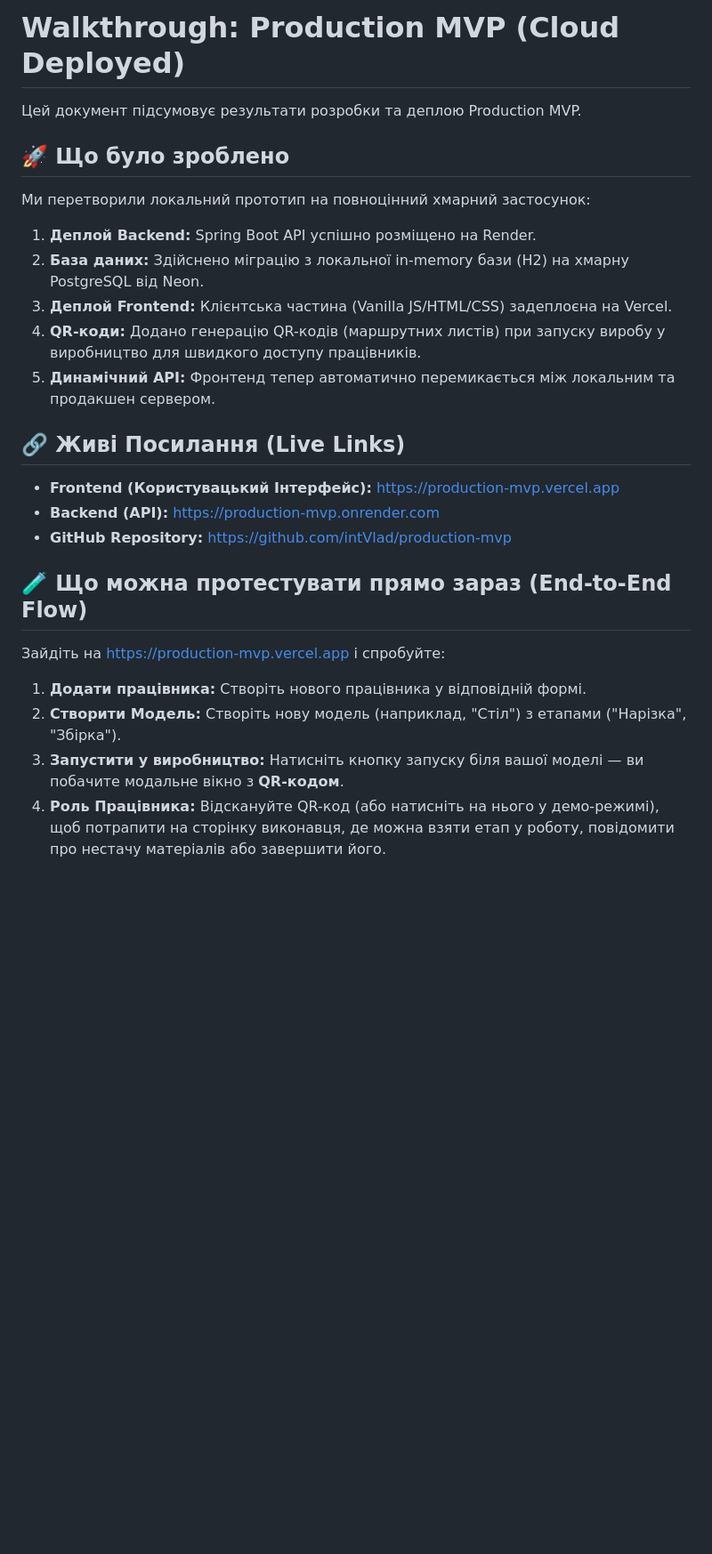
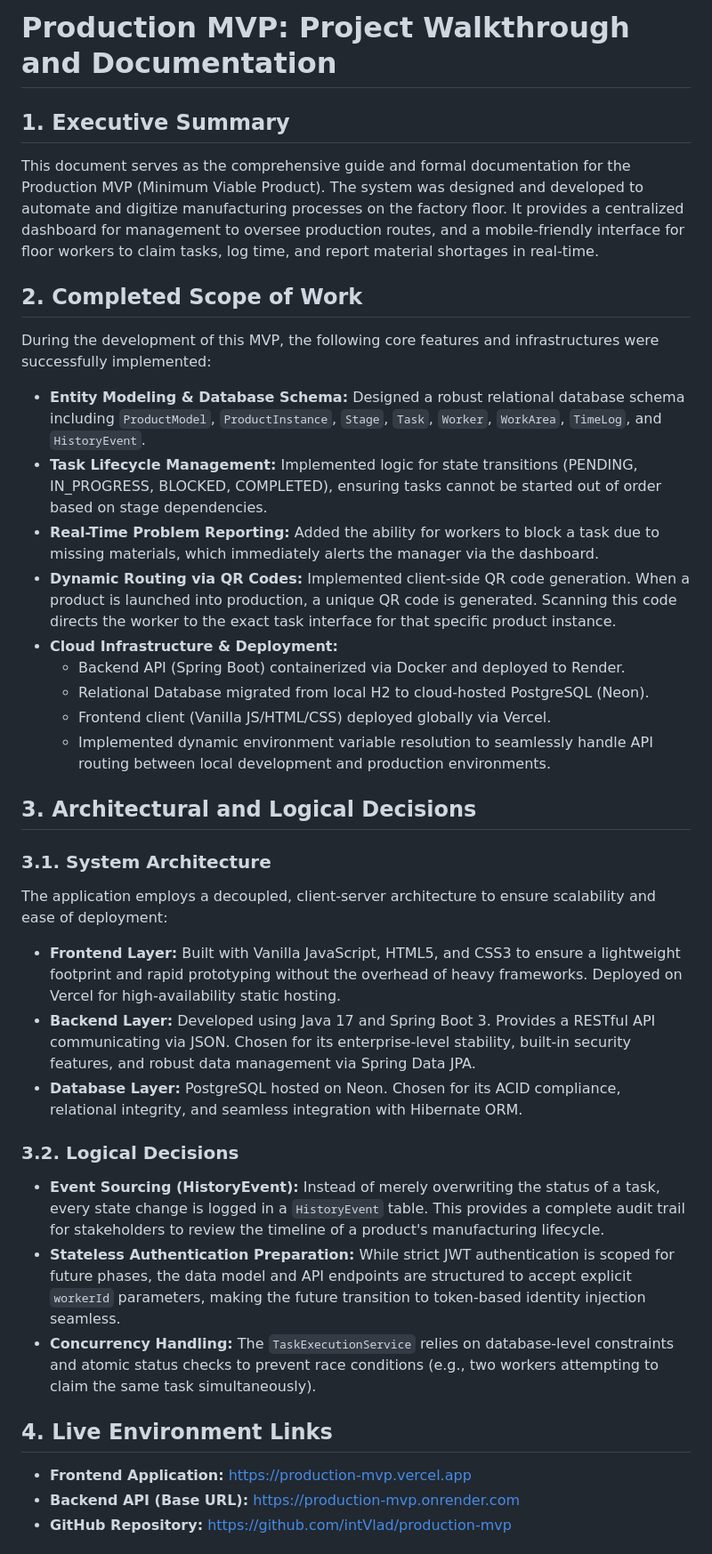
Before and after one commit to intVlad/production, a Markdown page: walkthrough.md, the part around one of its changes. Shown at 89% size. Rendered like a GitHub page; blank space fills up the shorter version.

Commit message:
Update walkthrough.md with formal stakeholder documentation

```diff
--- a/walkthrough.md
+++ b/walkthrough.md
@@ -1,27 +1,36 @@
-# Walkthrough: Production MVP (Cloud Deployed)
+# Production MVP: Project Walkthrough and Documentation
 
-Цей документ підсумовує результати розробки та деплою Production MVP.
+## 1. Executive Summary
+This document serves as the comprehensive guide and formal documentation for the Production MVP (Minimum Viable Product). The system was designed and developed to automate and digitize manufacturing processes on the factory floor. It provides a centralized dashboard for management to oversee production routes, and a mobile-friendly interface for floor workers to claim tasks, log time, and report material shortages in real-time.
 
-## 🚀 Що було зроблено
+## 2. Completed Scope of Work
+During the development of this MVP, the following core features and infrastructures were successfully implemented:
 
-Ми перетворили локальний прототип на повноцінний хмарний застосунок:
-1. **Деплой Backend:** Spring Boot API успішно розміщено на Render.
-2. **База даних:** Здійснено міграцію з локальної in-memory бази (H2) на хмарну PostgreSQL від Neon.
-3. **Деплой Frontend:** Клієнтська частина (Vanilla JS/HTML/CSS) задеплоєна на Vercel.
-4. **QR-коди:** Додано генерацію QR-кодів (маршрутних листів) при запуску виробу у виробництво для швидкого доступу працівників.
-5. **Динамічний API:** Фронтенд тепер автоматично перемикається між локальним та продакшен сервером.
+- **Entity Modeling & Database Schema:** Designed a robust relational database schema including `ProductModel`, `ProductInstance`, `Stage`, `Task`, `Worker`, `WorkArea`, `TimeLog`, and `HistoryEvent`.
+- **Task Lifecycle Management:** Implemented logic for state transitions (PENDING, IN_PROGRESS, BLOCKED, COMPLETED), ensuring tasks cannot be started out of order based on stage dependencies.
+- **Real-Time Problem Reporting:** Added the ability for workers to block a task due to missing materials, which immediately alerts the manager via the dashboard.
+- **Dynamic Routing via QR Codes:** Implemented client-side QR code generation. When a product is launched into production, a unique QR code is generated. Scanning this code directs the worker to the exact task interface for that specific product instance.
+- **Cloud Infrastructure & Deployment:**
+  - Backend API (Spring Boot) containerized via Docker and deployed to Render.
+  - Relational Database migrated from local H2 to cloud-hosted PostgreSQL (Neon).
+  - Frontend client (Vanilla JS/HTML/CSS) deployed globally via Vercel.
+  - Implemented dynamic environment variable resolution to seamlessly handle API routing between local development and production environments.
 
-## 🔗 Живі Посилання (Live Links)
+## 3. Architectural and Logical Decisions
 
-- **Frontend (Користувацький Інтерфейс):** [https://production-mvp.vercel.app](https://production-mvp.vercel.app)
-- **Backend (API):** [https://production-mvp.onrender.com](https://production-mvp.onrender.com)
-- **GitHub Repository:** [https://github.com/intVlad/production-mvp](https://github.com/intVlad/production-mvp)
+### 3.1. System Architecture
+The application employs a decoupled, client-server architecture to ensure scalability and ease of deployment:
+- **Frontend Layer:** Built with Vanilla JavaScript, HTML5, and CSS3 to ensure a lightweight footprint and rapid prototyping without the overhead of heavy frameworks. Deployed on Vercel for high-availability static hosting.
+- **Backend Layer:** Developed using Java 17 and Spring Boot 3. Provides a RESTful API communicating via JSON. Chosen for its enterprise-level stability, built-in security features, and robust data management via Spring Data JPA.
+- **Database Layer:** PostgreSQL hosted on Neon. Chosen for its ACID compliance, relational integrity, and seamless integration with Hibernate ORM.
 
-## 🧪 Що можна протестувати прямо зараз (End-to-End Flow)
+### 3.2. Logical Decisions
+- **Event Sourcing (HistoryEvent):** Instead of merely overwriting the status of a task, every state change is logged in a `HistoryEvent` table. This provides a complete audit trail for stakeholders to review the timeline of a product's manufacturing lifecycle.
+- **Stateless Authentication Preparation:** While strict JWT authentication is scoped for future phases, the data model and API endpoints are structured to accept explicit `workerId` parameters, making the future transition to token-based identity injection seamless.
+- **Concurrency Handling:** The `TaskExecutionService` relies on database-level constraints and atomic status checks to prevent race conditions (e.g., two workers attempting to claim the same task simultaneously).
 
-Зайдіть на [https://production-mvp.vercel.app](https://production-mvp.vercel.app) і спробуйте:
-1. **Додати працівника:** Створіть нового працівника у відповідній формі.
-2. **Створити Модель:** Створіть нову модель (наприклад, "Стіл") з етапами ("Нарізка", "Збірка").
-3. **Запустити у виробництво:** Натисніть кнопку запуску біля вашої моделі — ви побачите модальне вікно з **QR-кодом**.
-4. **Роль Працівника:** Відскануйте QR-код (або натисніть на нього у демо-режимі), щоб потрапити на сторінку виконавця, де можна взяти етап у роботу, повідомити про нестачу матеріалів або завершити його.
+## 4. Live Environment Links
+- **Frontend Application:** https://production-mvp.vercel.app
+- **Backend API (Base URL):** https://production-mvp.onrender.com
+- **GitHub Repository:** https://github.com/intVlad/production-mvp
 
```
Also changed, not shown: other parts of walkthrough.md (+32 -5 lines).
